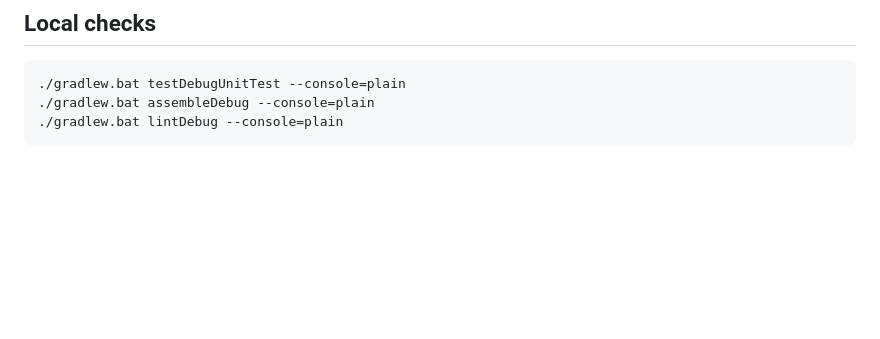
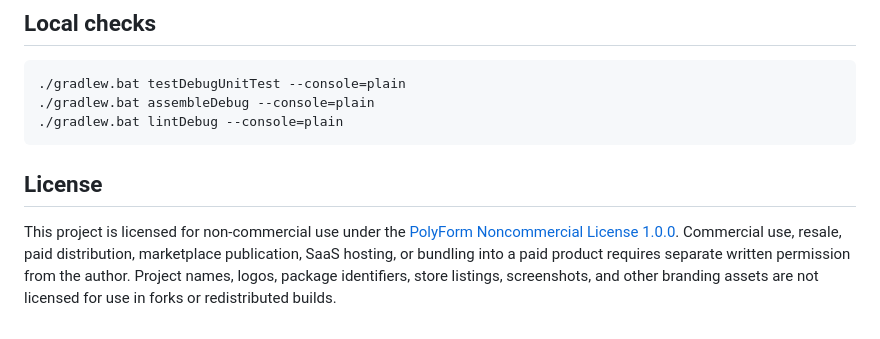
Before and after one commit to queukat/sbs-georgia-android, a Markdown page: README.md, the part around the change. GitHub-like rendering; blank space fills up the shorter version.

Commit message:
Document noncommercial license in README [skip ci]

````diff
--- a/README.md
+++ b/README.md
@@ -57,3 +57,9 @@ The app is intentionally focused on Georgian small business status declarations
 ./gradlew.bat assembleDebug --console=plain
 ./gradlew.bat lintDebug --console=plain
 ```
+## License
+
+<!-- commercial-license-policy -->
+This project is licensed for non-commercial use under the [PolyForm Noncommercial License 1.0.0](https://polyformproject.org/licenses/noncommercial/1.0.0/).
+Commercial use, resale, paid distribution, marketplace publication, SaaS hosting, or bundling into a paid product requires separate written permission from the author.
+Project names, logos, package identifiers, store listings, screenshots, and other branding assets are not licensed for use in forks or redistributed builds.
````
